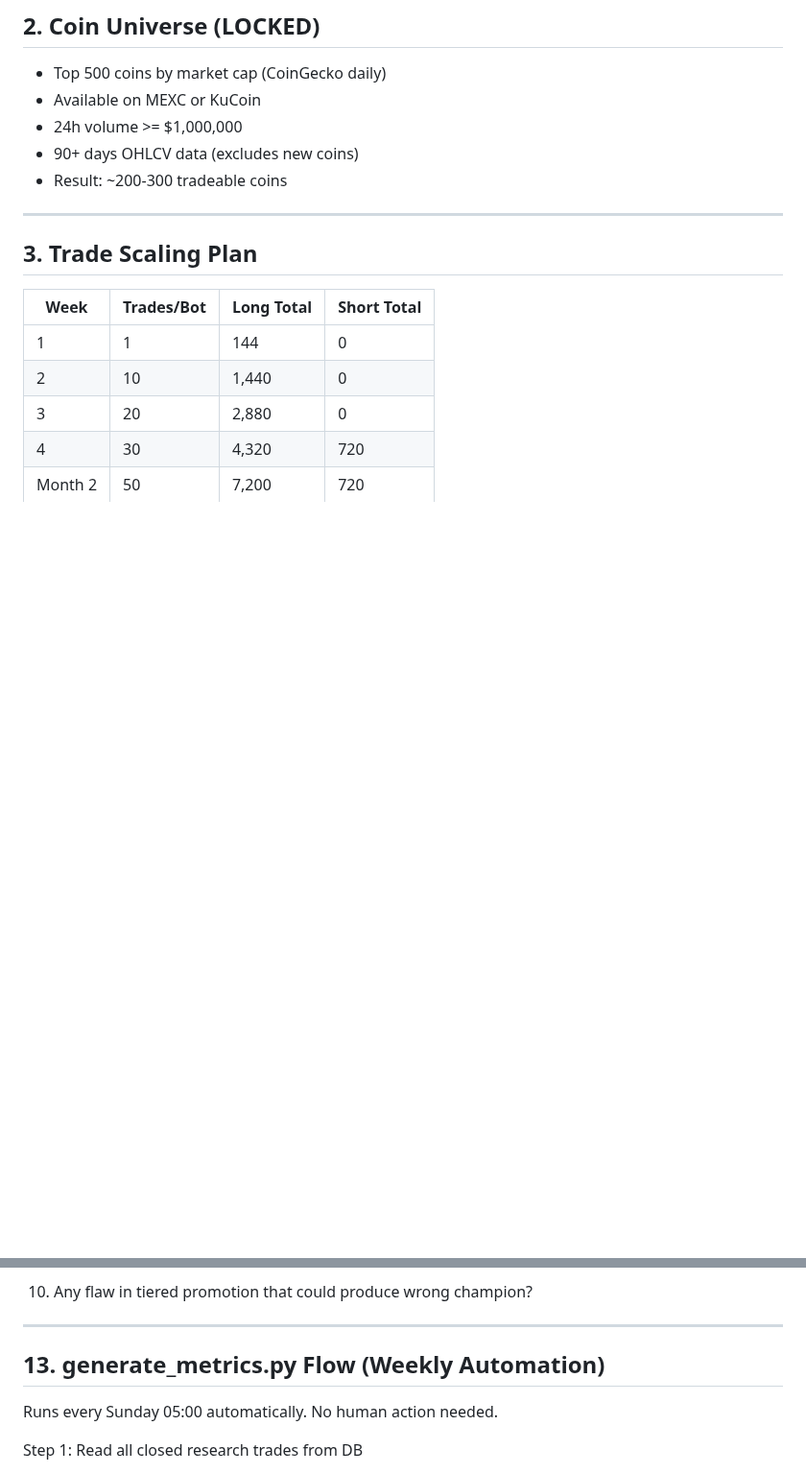
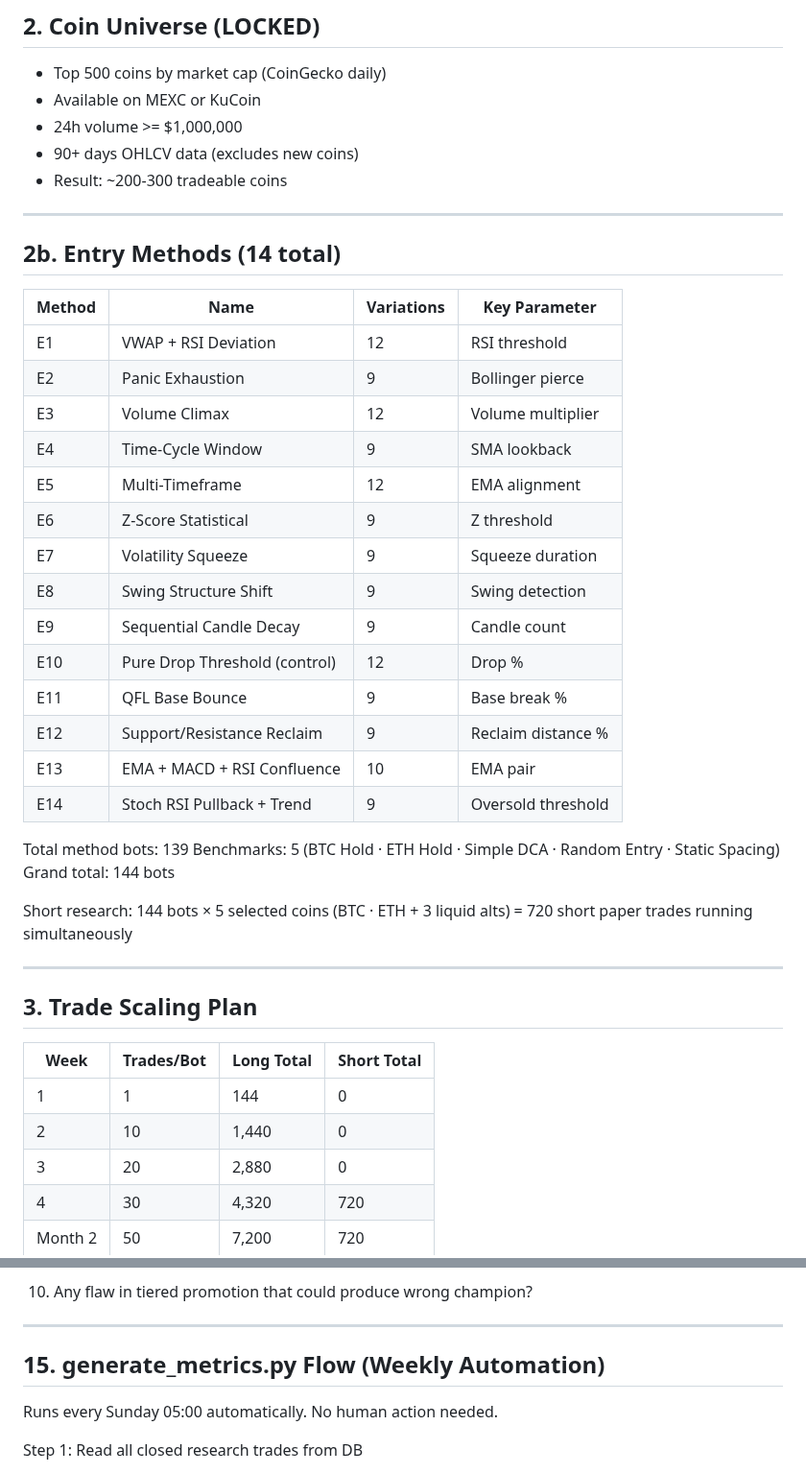
Before and after one commit to baderbalubaid/Averion, a Markdown page: docs/AI_RESEARCH_SYSTEM_BRIEF_V2.md, 2 parts joined by grey strips. Shown at 96% size. GitHub-like rendering; blank space fills up the shorter version.

Commit message:
docs: fix duplicate section 13 · add entry methods table to brief V2

```diff
--- a/docs/AI_RESEARCH_SYSTEM_BRIEF_V2.md
+++ b/docs/AI_RESEARCH_SYSTEM_BRIEF_V2.md
@@ -24,6 +24,35 @@ Trade opened in bull = always scored in bull leaderboard.
 - 24h volume >= $1,000,000
 - 90+ days OHLCV data (excludes new coins)
 - Result: ~200-300 tradeable coins
+
+
+---
+
+## 2b. Entry Methods (14 total)
+
+| Method | Name | Variations | Key Parameter |
+|--------|------|-----------|---------------|
+| E1 | VWAP + RSI Deviation | 12 | RSI threshold |
+| E2 | Panic Exhaustion | 9 | Bollinger pierce |
+| E3 | Volume Climax | 12 | Volume multiplier |
+| E4 | Time-Cycle Window | 9 | SMA lookback |
+| E5 | Multi-Timeframe | 12 | EMA alignment |
+| E6 | Z-Score Statistical | 9 | Z threshold |
+| E7 | Volatility Squeeze | 9 | Squeeze duration |
+| E8 | Swing Structure Shift | 9 | Swing detection |
+| E9 | Sequential Candle Decay | 9 | Candle count |
+| E10 | Pure Drop Threshold (control) | 12 | Drop % |
+| E11 | QFL Base Bounce | 9 | Base break % |
+| E12 | Support/Resistance Reclaim | 9 | Reclaim distance % |
+| E13 | EMA + MACD + RSI Confluence | 10 | EMA pair |
+| E14 | Stoch RSI Pullback + Trend | 9 | Oversold threshold |
+
+Total method bots: 139
+Benchmarks: 5 (BTC Hold · ETH Hold · Simple DCA · Random Entry · Static Spacing)
+Grand total: 144 bots
+
+Short research: 144 bots × 5 selected coins (BTC · ETH + 3 liquid alts)
+= 720 short paper trades running simultaneously
 
 ---
 
@@ -387,7 +416,7 @@ ADD COLUMN IF NOT EXISTS inventory_locked_days DECIMAL(10,2);
 
 ---
 
-## 13. generate_metrics.py Flow (Weekly Automation)
+## 15. generate_metrics.py Flow (Weekly Automation)
 
 Runs every Sunday 05:00 automatically.
 No human action needed.
```
